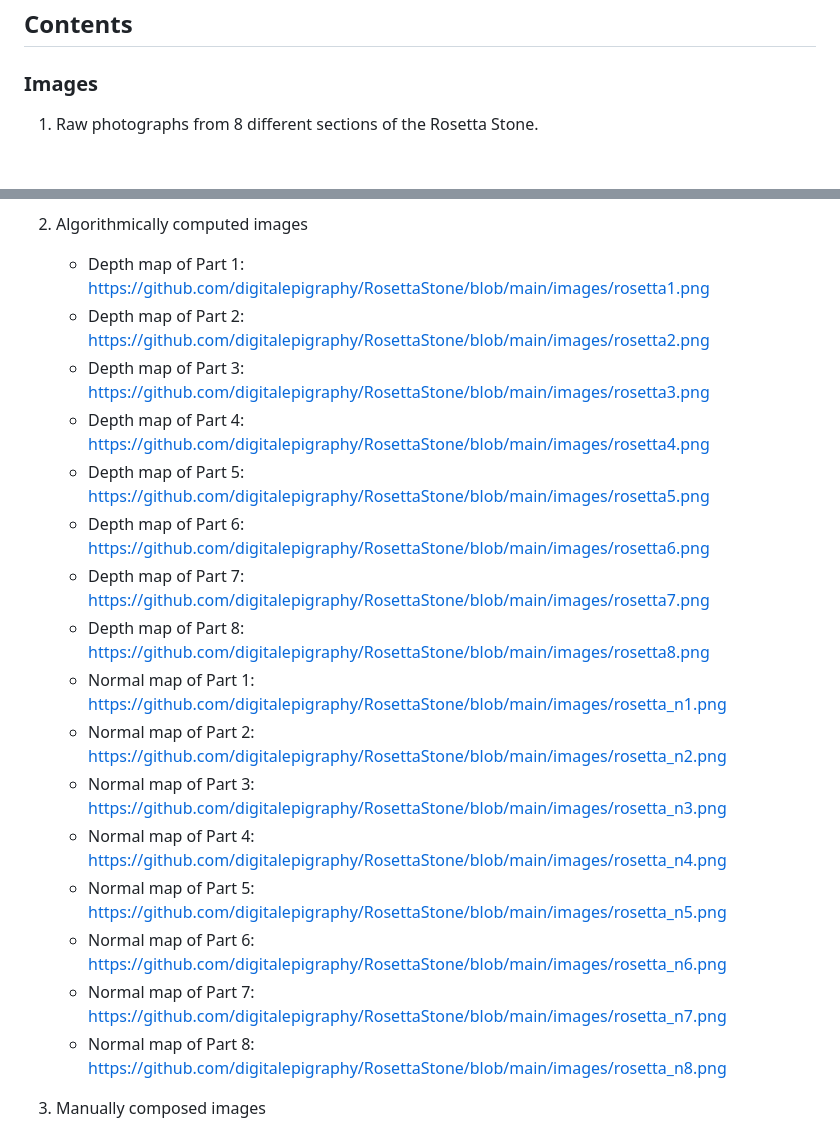
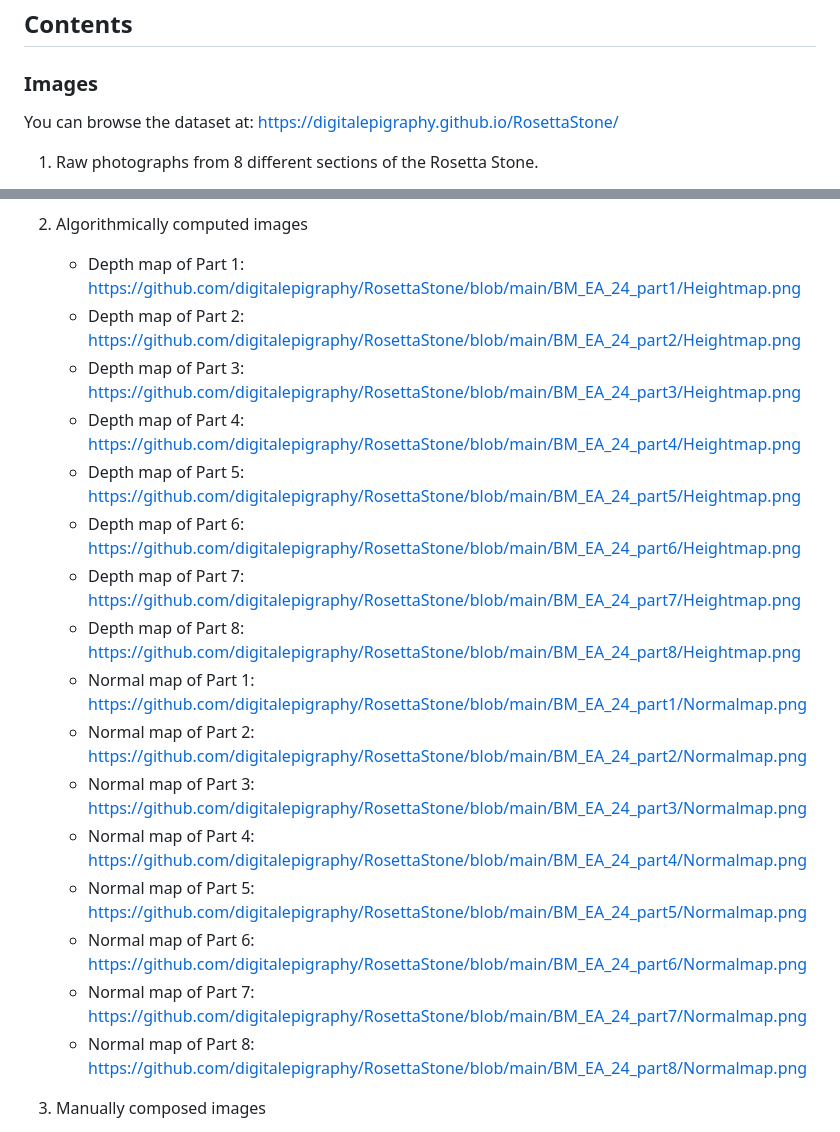
Before and after one commit to digitalepigraphy/RosettaStone, a Markdown page: README.md, 2 parts joined by grey strips. Rendered like a GitHub page; blank space fills up the shorter version.

```diff
--- a/README.md
+++ b/README.md
@@ -20,6 +20,8 @@ Creative Commons Attribution-NonCommercial-ShareAlike 4.0 International Public L
 
 ### Images
 
+You can browse the dataset at: https://digitalepigraphy.github.io/RosettaStone/
+
 1. Raw photographs from 8 different sections of the Rosetta Stone.
 
    - Part 1 (Upper Left): https://github.com/digitalepigraphy/RosettaStone/tree/main/images/part1
@@ -34,22 +36,22 @@ Creative Commons Attribution-NonCommercial-ShareAlike 4.0 International Public L
 
 2. Algorithmically computed images
 
-   - Depth map of Part 1: https://github.com/digitalepigraphy/RosettaStone/blob/main/images/rosetta1.png
-   - Depth map of Part 2: https://github.com/digitalepigraphy/RosettaStone/blob/main/images/rosetta2.png
-   - Depth map of Part 3: https://github.com/digitalepigraphy/RosettaStone/blob/main/images/rosetta3.png
-   - Depth map of Part 4: https://github.com/digitalepigraphy/RosettaStone/blob/main/images/rosetta4.png
-   - Depth map of Part 5: https://github.com/digitalepigraphy/RosettaStone/blob/main/images/rosetta5.png
-   - Depth map of Part 6: https://github.com/digitalepigraphy/RosettaStone/blob/main/images/rosetta6.png
-   - Depth map of Part 7: https://github.com/digitalepigraphy/RosettaStone/blob/main/images/rosetta7.png
-   - Depth map of Part 8: https://github.com/digitalepigraphy/RosettaStone/blob/main/images/rosetta8.png
-   - Normal map of Part 1: https://github.com/digitalepigraphy/RosettaStone/blob/main/images/rosetta_n1.png
-   - Normal map of Part 2: https://github.com/digitalepigraphy/RosettaStone/blob/main/images/rosetta_n2.png
-   - Normal map of Part 3: https://github.com/digitalepigraphy/RosettaStone/blob/main/images/rosetta_n3.png
-   - Normal map of Part 4: https://github.com/digitalepigraphy/RosettaStone/blob/main/images/rosetta_n4.png
-   - Normal map of Part 5: https://github.com/digitalepigraphy/RosettaStone/blob/main/images/rosetta_n5.png
-   - Normal map of Part 6: https://github.com/digitalepigraphy/RosettaStone/blob/main/images/rosetta_n6.png
-   - Normal map of Part 7: https://github.com/digitalepigraphy/RosettaStone/blob/main/images/rosetta_n7.png
-   - Normal map of Part 8: https://github.com/digitalepigraphy/RosettaStone/blob/main/images/rosetta_n8.png
+   - Depth map of Part 1: https://github.com/digitalepigraphy/RosettaStone/blob/main/BM_EA_24_part1/Heightmap.png
+   - Depth map of Part 2: https://github.com/digitalepigraphy/RosettaStone/blob/main/BM_EA_24_part2/Heightmap.png
+   - Depth map of Part 3: https://github.com/digitalepigraphy/RosettaStone/blob/main/BM_EA_24_part3/Heightmap.png
+   - Depth map of Part 4: https://github.com/digitalepigraphy/RosettaStone/blob/main/BM_EA_24_part4/Heightmap.png
+   - Depth map of Part 5: https://github.com/digitalepigraphy/RosettaStone/blob/main/BM_EA_24_part5/Heightmap.png
+   - Depth map of Part 6: https://github.com/digitalepigraphy/RosettaStone/blob/main/BM_EA_24_part6/Heightmap.png
+   - Depth map of Part 7: https://github.com/digitalepigraphy/RosettaStone/blob/main/BM_EA_24_part7/Heightmap.png
+   - Depth map of Part 8: https://github.com/digitalepigraphy/RosettaStone/blob/main/BM_EA_24_part8/Heightmap.png
+   - Normal map of Part 1: https://github.com/digitalepigraphy/RosettaStone/blob/main/BM_EA_24_part1/Normalmap.png
+   - Normal map of Part 2: https://github.com/digitalepigraphy/RosettaStone/blob/main/BM_EA_24_part2/Normalmap.png
+   - Normal map of Part 3: https://github.com/digitalepigraphy/RosettaStone/blob/main/BM_EA_24_part3/Normalmap.png
+   - Normal map of Part 4: https://github.com/digitalepigraphy/RosettaStone/blob/main/BM_EA_24_part4/Normalmap.png
+   - Normal map of Part 5: https://github.com/digitalepigraphy/RosettaStone/blob/main/BM_EA_24_part5/Normalmap.png
+   - Normal map of Part 6: https://github.com/digitalepigraphy/RosettaStone/blob/main/BM_EA_24_part6/Normalmap.png
+   - Normal map of Part 7: https://github.com/digitalepigraphy/RosettaStone/blob/main/BM_EA_24_part7/Normalmap.png
+   - Normal map of Part 8: https://github.com/digitalepigraphy/RosettaStone/blob/main/BM_EA_24_part8/Normalmap.png
 
 3. Manually composed images
 
```
